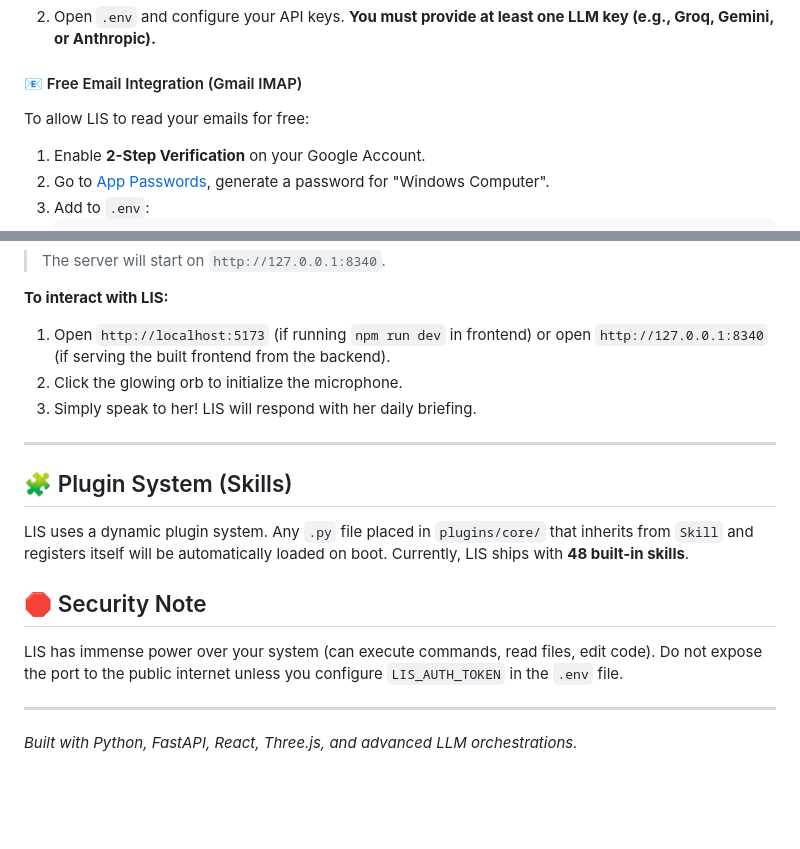
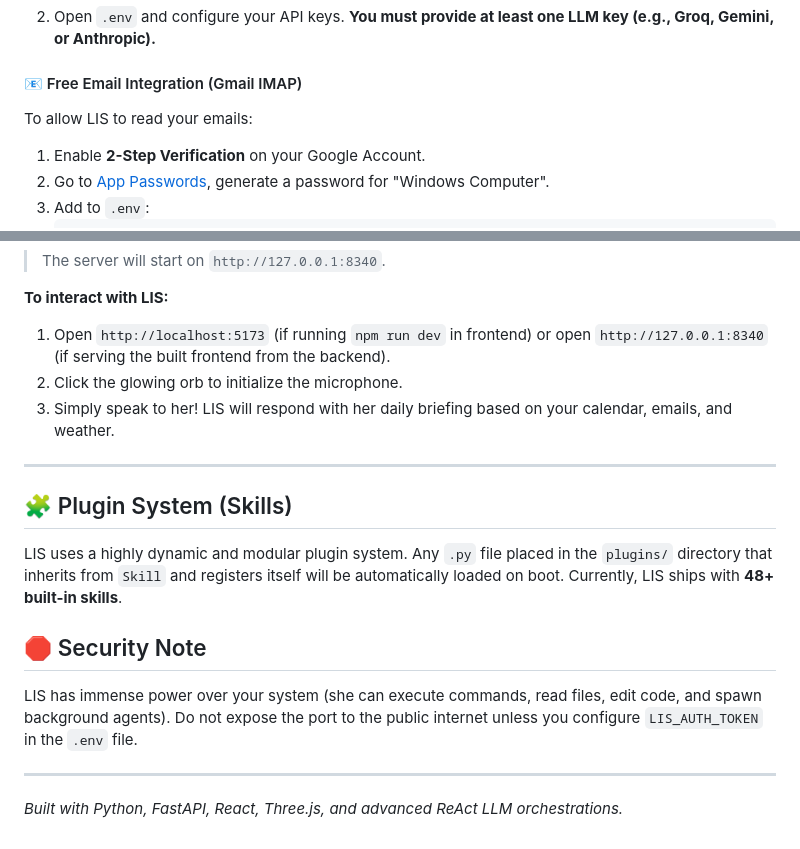
Before and after one commit to skm127/LIS-2.0, a Markdown page: README.md, 2 parts joined by grey strips. Drawn GitHub-style; blank space fills up the shorter version.

```diff
--- a/README.md
+++ b/README.md
@@ -41,7 +71,7 @@ playwright install chromium
 2. Open `.env` and configure your API keys. **You must provide at least one LLM key (e.g., Groq, Gemini, or Anthropic).**
 
 #### 📧 Free Email Integration (Gmail IMAP)
-To allow LIS to read your emails for free:
+To allow LIS to read your emails:
 1. Enable **2-Step Verification** on your Google Account.
 2. Go to [App Passwords](https://myaccount.google.com/apppasswords), generate a password for "Windows Computer".
 3. Add to `.env`:
@@ -79,16 +109,16 @@ python server.py
 **To interact with LIS:**
 1. Open `http://localhost:5173` (if running `npm run dev` in frontend) or open `http://127.0.0.1:8340` (if serving the built frontend from the backend).
 2. Click the glowing orb to initialize the microphone.
-3. Simply speak to her! LIS will respond with her daily briefing.
+3. Simply speak to her! LIS will respond with her daily briefing based on your calendar, emails, and weather.
 
 ---
 
 ## 🧩 Plugin System (Skills)
 
-LIS uses a dynamic plugin system. Any `.py` file placed in `plugins/core/` that inherits from `Skill` and registers itself will be automatically loaded on boot. Currently, LIS ships with **48 built-in skills**.
+LIS uses a highly dynamic and modular plugin system. Any `.py` file placed in the `plugins/` directory that inherits from `Skill` and registers itself will be automatically loaded on boot. Currently, LIS ships with **48+ built-in skills**.
 
 ## 🛑 Security Note
-LIS has immense power over your system (can execute commands, read files, edit code). Do not expose the port to the public internet unless you configure `LIS_AUTH_TOKEN` in the `.env` file.
+LIS has immense power over your system (she can execute commands, read files, edit code, and spawn background agents). Do not expose the port to the public internet unless you configure `LIS_AUTH_TOKEN` in the `.env` file.
 
 ---
-*Built with Python, FastAPI, React, Three.js, and advanced LLM orchestrations.*
+*Built with Python, FastAPI, React, Three.js, and advanced ReAct LLM orchestrations.*
```
Also changed, not shown: other parts of README.md (+38 -8 lines).
